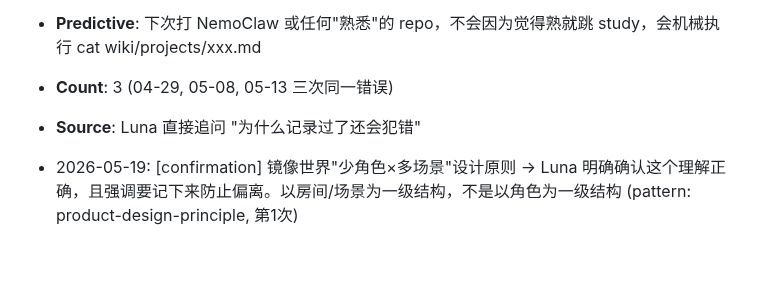
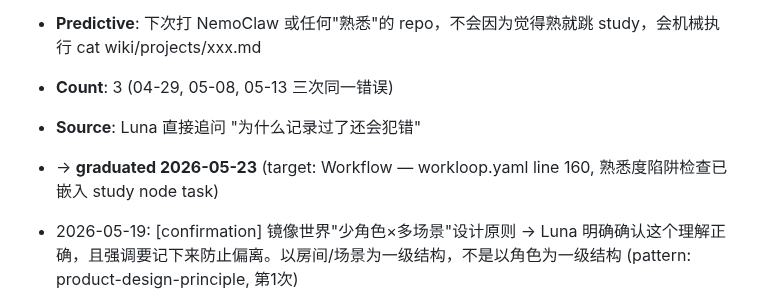
Before and after one commit to kagura-agent/kantian-travel, a Markdown page: beliefs-candidates.md, the part around the change. Drawn GitHub-style; blank space fills up the shorter version.

Commit message:
graduate familiarity-trap belief (count=3 → Workflow, already in workloop.yaml)

```diff
--- a/beliefs-candidates.md
+++ b/beliefs-candidates.md
@@ -103,6 +103,7 @@ _Adapted from cangjie-skill's Triple Verification (Cross-domain/Predictive/Exclu
 - **Predictive**: 下次打 NemoClaw 或任何"熟悉"的 repo，不会因为觉得熟就跳 study，会机械执行 cat wiki/projects/xxx.md
 - **Count**: 3 (04-29, 05-08, 05-13 三次同一错误)
 - **Source**: Luna 直接追问 "为什么记录过了还会犯错"
+- → **graduated 2026-05-23** (target: Workflow — workloop.yaml line 160, 熟悉度陷阱检查已嵌入 study node task)
 
 - 2026-05-19: [confirmation] 镜像世界"少角色×多场景"设计原则 → Luna 明确确认这个理解正确，且强调要记下来防止偏离。以房间/场景为一级结构，不是以角色为一级结构 (pattern: product-design-principle, 第1次)
 - 2026-05-19: [gradient] "一天只交易两次？真实交易是什么时候？" → 模拟盘要贴近真实市场节奏，不能拍脑袋定频率。A股交易时段 9:30-11:30/13:00-15:00 内应高频扫描 (pattern: simulate-realistically, 第1次)
```
